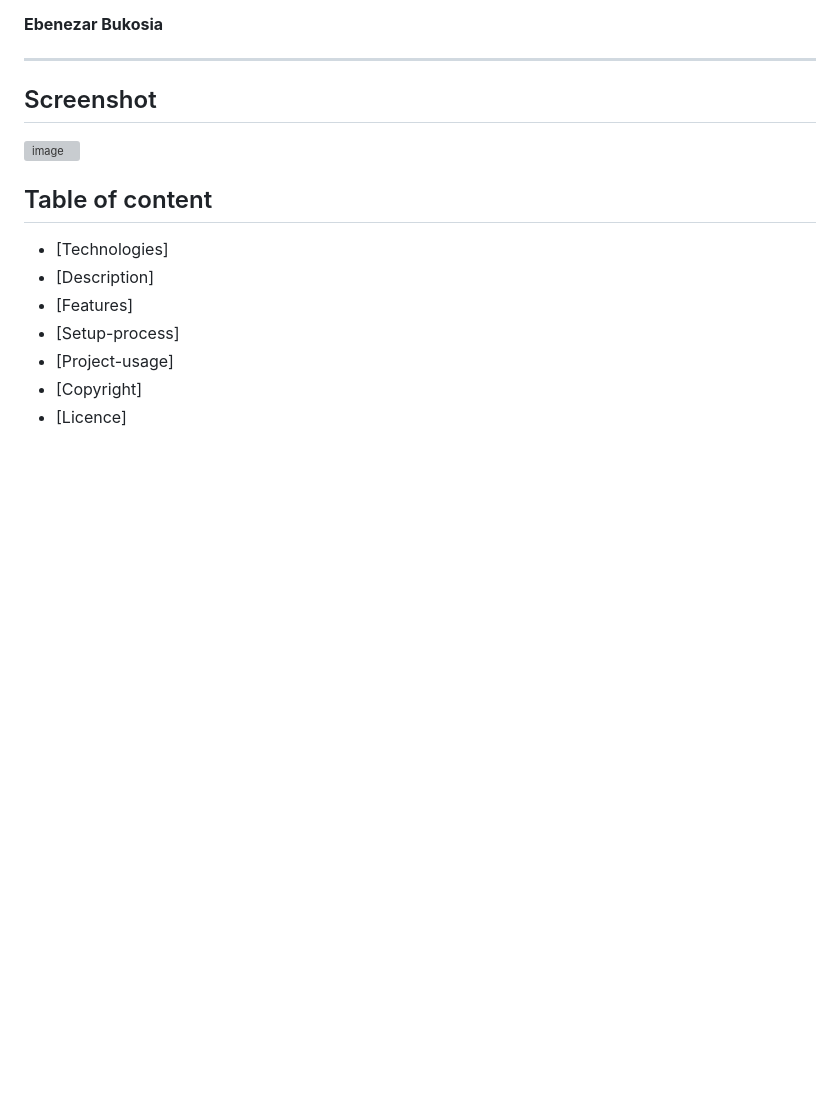
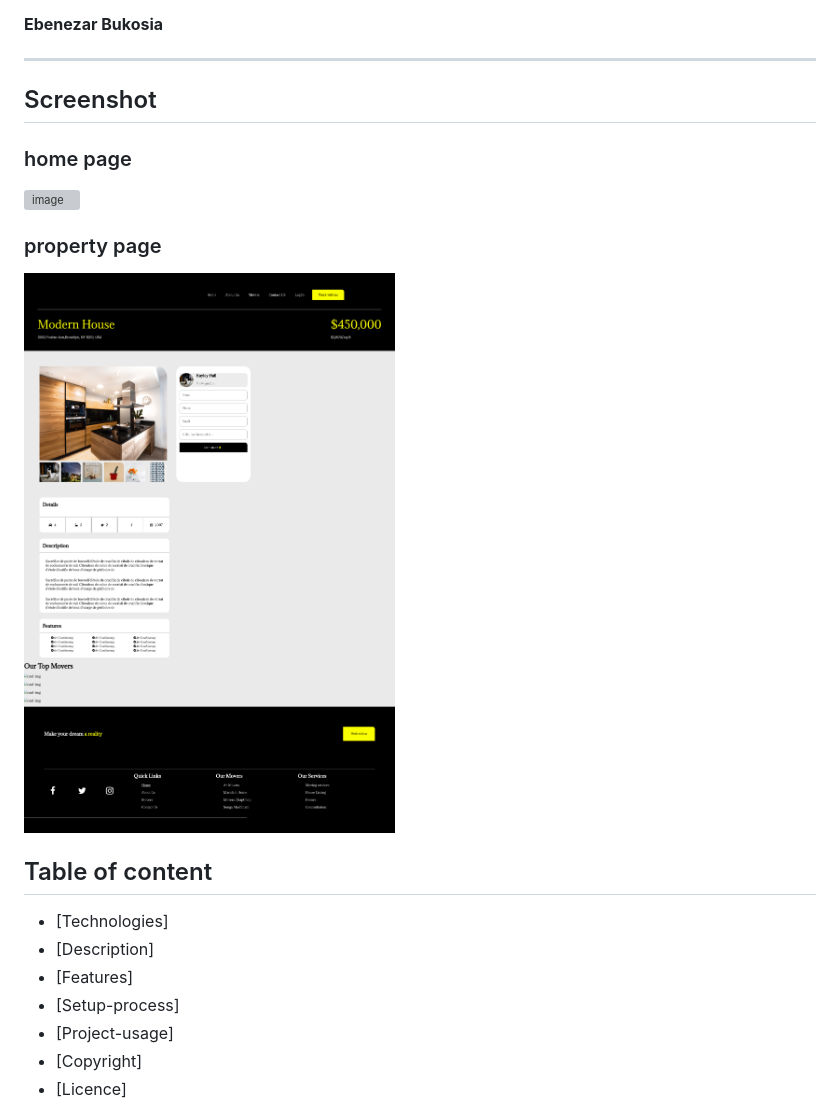
Before and after one commit to Ebenezr/Quick-Movers, a Markdown page: README.md, the part around the change. Drawn GitHub-style; pictures changed too: assets/images/FireShot Capture 019 - Property page - 127.0.0.1.png (added); blank space fills up the shorter version; grey boxes are pictures that could not be loaded.

Commit message:
fix page structure

```diff
--- a/README.md
+++ b/README.md
@@ -8,7 +8,10 @@ This is an implementation of Quick movers website designed with html and vanilla
 ***
 
 ## Screenshot
+### home page
 ![image](/assets/images/FireShot%20Capture.png)
+### property page
+![image](/assets/images/FireShot%20Capture%20019%20-%20Property%20page%20-%20127.0.0.1.png)
 
 ## Table of content
 - [Technologies]
```
